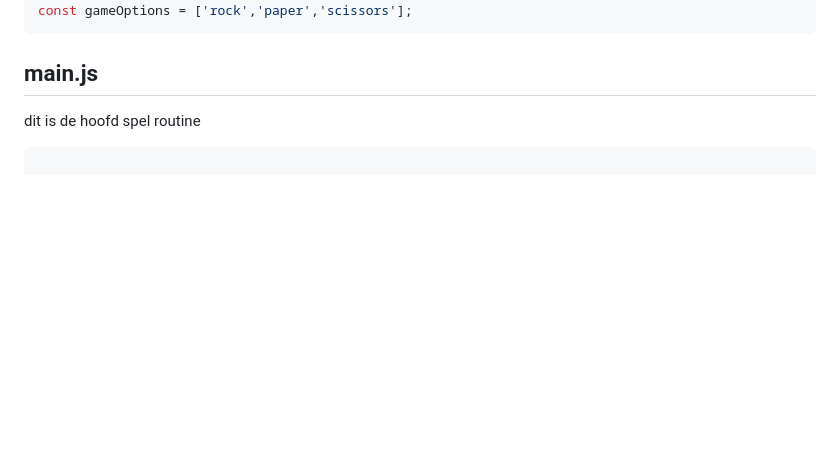
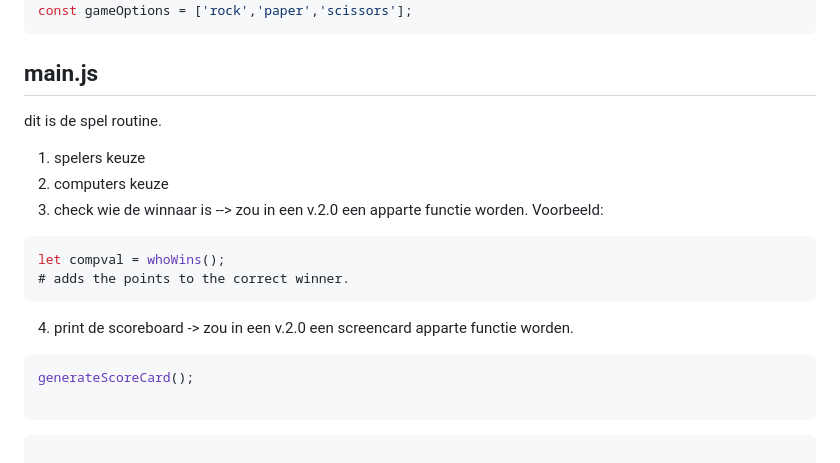
Before and after one commit to NovioArnold/BriefCase, a Markdown page: js/opdracht4/readme.md, the part around the change. GitHub-like rendering; blank space fills up the shorter version.

Commit message:
scrum->16012023

````diff
--- a/js/opdracht4/readme.md
+++ b/js/opdracht4/readme.md
@@ -82,7 +82,23 @@ const gameOptions = ['rock','paper','scissors'];
 
 ## main.js
 
-dit is de hoofd spel routine
+dit is de spel routine.
+1. spelers keuze
+2. computers keuze
+3. check wie de winnaar is  --> zou in een v.2.0 een apparte functie worden. Voorbeeld:
+
+```javascript
+let compval = whoWins();
+# adds the points to the correct winner.
+```
+
+4. print de scoreboard -> zou in een v.2.0 een screencard apparte functie worden.
+
+```javascript
+generateScoreCard();
+
+```
+
 
 ```javascript
 
````
